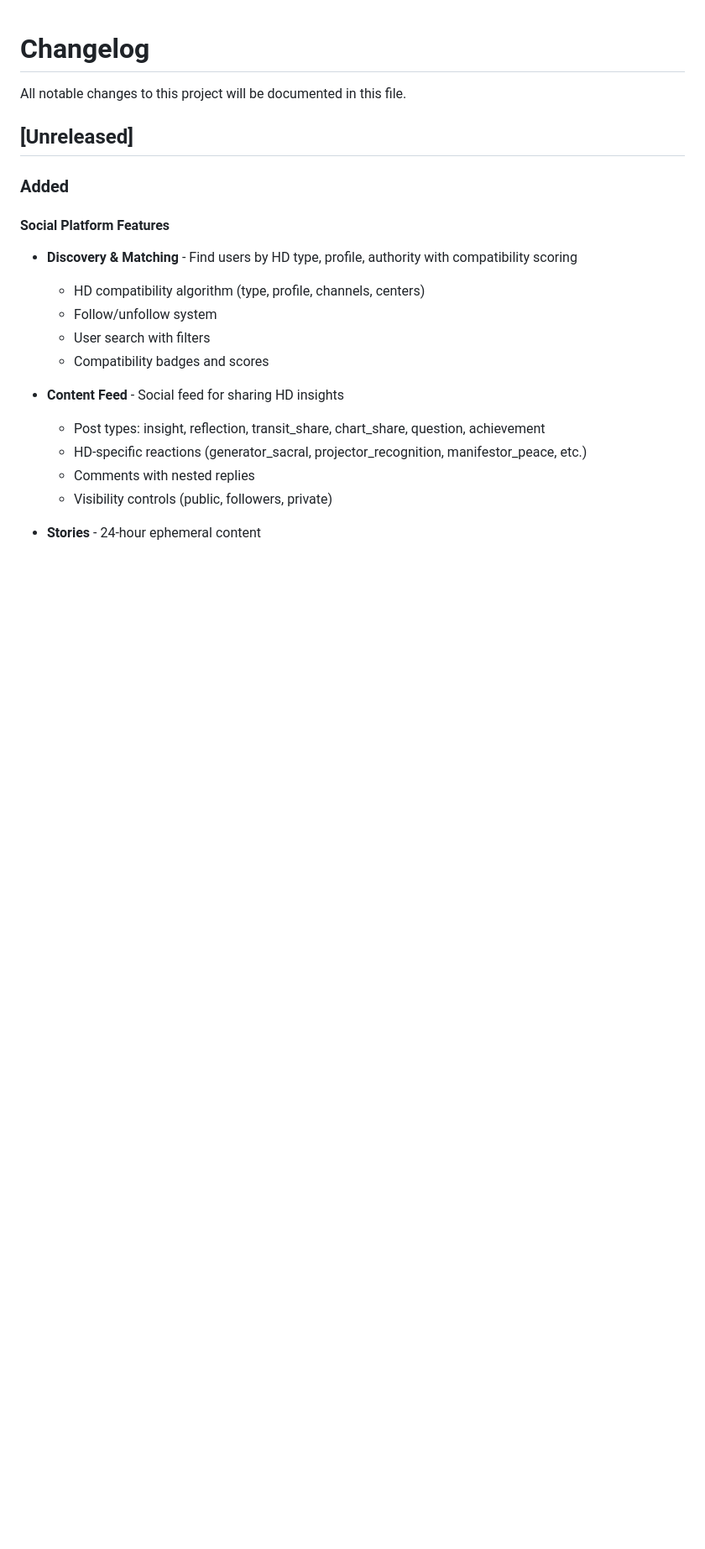
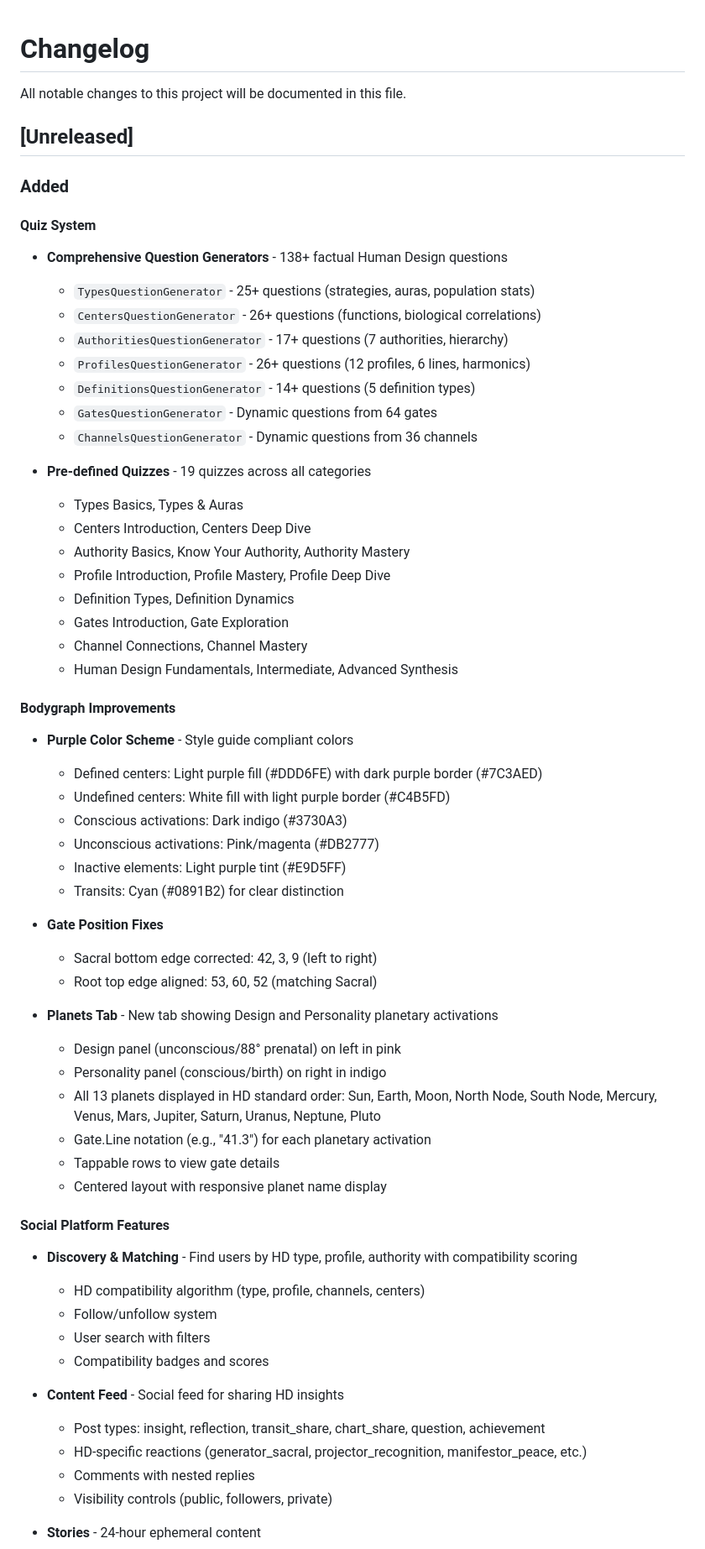
Before and after one commit to dehvCurtis/human-design, a Markdown page: docs/CHANGELOG.md, the part around the change. Shown at 84% size. Rendered like a GitHub page; blank space fills up the shorter version.

```diff
--- a/docs/CHANGELOG.md
+++ b/docs/CHANGELOG.md
@@ -5,6 +5,47 @@ All notable changes to this project will be documented in this file.
 ## [Unreleased]
 
 ### Added
+
+#### Quiz System
+- **Comprehensive Question Generators** - 138+ factual Human Design questions
+  - `TypesQuestionGenerator` - 25+ questions (strategies, auras, population stats)
+  - `CentersQuestionGenerator` - 26+ questions (functions, biological correlations)
+  - `AuthoritiesQuestionGenerator` - 17+ questions (7 authorities, hierarchy)
+  - `ProfilesQuestionGenerator` - 26+ questions (12 profiles, 6 lines, harmonics)
+  - `DefinitionsQuestionGenerator` - 14+ questions (5 definition types)
+  - `GatesQuestionGenerator` - Dynamic questions from 64 gates
+  - `ChannelsQuestionGenerator` - Dynamic questions from 36 channels
+
+- **Pre-defined Quizzes** - 19 quizzes across all categories
+  - Types Basics, Types & Auras
+  - Centers Introduction, Centers Deep Dive
+  - Authority Basics, Know Your Authority, Authority Mastery
+  - Profile Introduction, Profile Mastery, Profile Deep Dive
+  - Definition Types, Definition Dynamics
+  - Gates Introduction, Gate Exploration
+  - Channel Connections, Channel Mastery
+  - Human Design Fundamentals, Intermediate, Advanced Synthesis
+
+#### Bodygraph Improvements
+- **Purple Color Scheme** - Style guide compliant colors
+  - Defined centers: Light purple fill (#DDD6FE) with dark purple border (#7C3AED)
+  - Undefined centers: White fill with light purple border (#C4B5FD)
+  - Conscious activations: Dark indigo (#3730A3)
+  - Unconscious activations: Pink/magenta (#DB2777)
+  - Inactive elements: Light purple tint (#E9D5FF)
+  - Transits: Cyan (#0891B2) for clear distinction
+
+- **Gate Position Fixes**
+  - Sacral bottom edge corrected: 42, 3, 9 (left to right)
+  - Root top edge aligned: 53, 60, 52 (matching Sacral)
+
+- **Planets Tab** - New tab showing Design and Personality planetary activations
+  - Design panel (unconscious/88° prenatal) on left in pink
+  - Personality panel (conscious/birth) on right in indigo
+  - All 13 planets displayed in HD standard order: Sun, Earth, Moon, North Node, South Node, Mercury, Venus, Mars, Jupiter, Saturn, Uranus, Neptune, Pluto
+  - Gate.Line notation (e.g., "41.3") for each planetary activation
+  - Tappable rows to view gate details
+  - Centered layout with responsive planet name display
 
 #### Social Platform Features
 - **Discovery & Matching** - Find users by HD type, profile, authority with compatibility scoring
```
Also changed, not shown: docs/tasks/bodygraph-improvements.md (+81 -13 lines).
